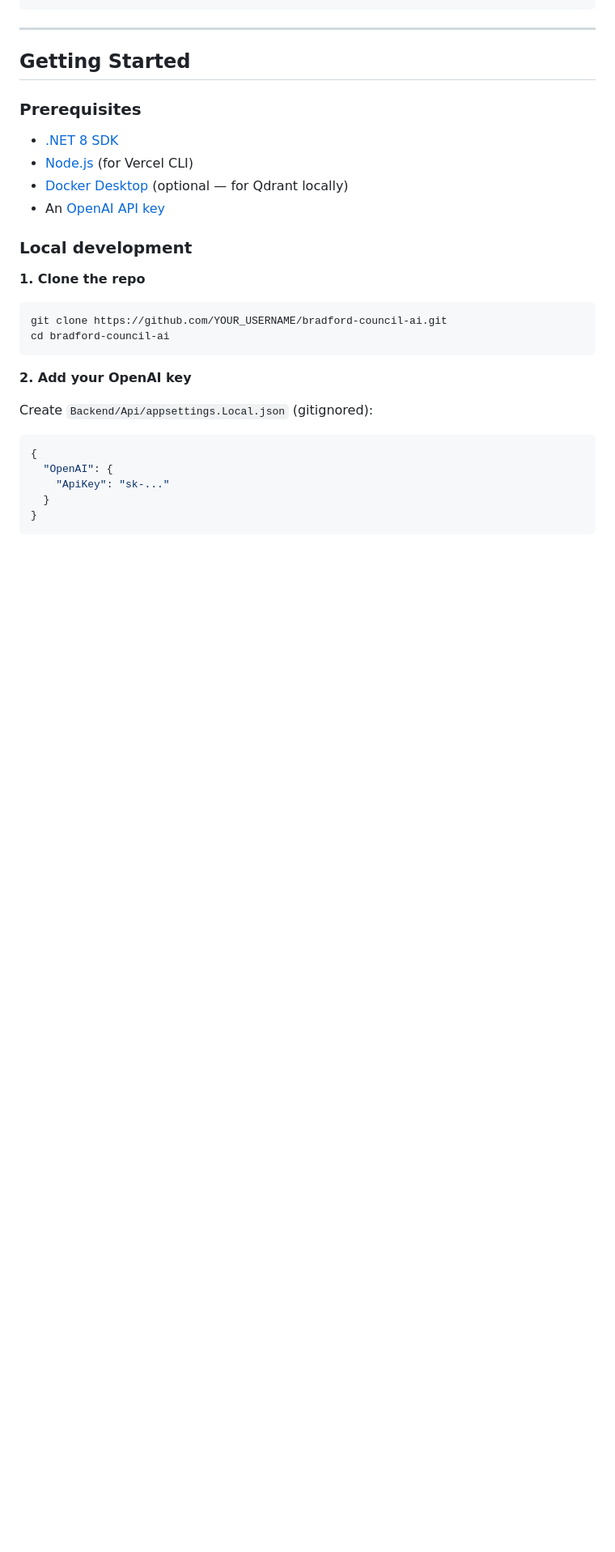
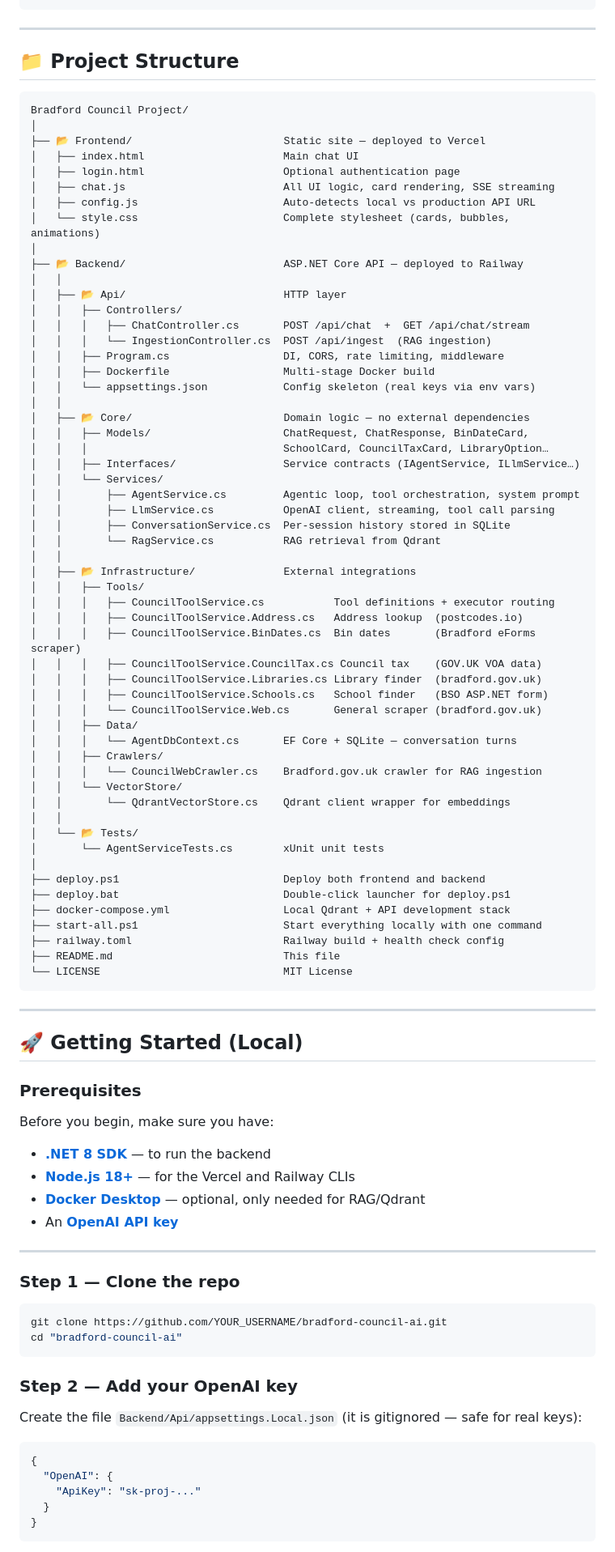
Before and after one commit to ralitabi/Conversational-AI-Agent-Bradford-Council-V2, a Markdown page: README.md, the part around one of its changes. Shown at 81% size. GitHub-like rendering; blank space fills up the shorter version.

Commit message:
Rewrite README with full detail, badges, architecture diagram, and tables

````diff
--- a/README.md
+++ b/README.md
@@ -123,30 +92,96 @@ Bradford Council Project/
 
 ---
 
-## Getting Started
+## 📁 Project Structure
+
+```
+Bradford Council Project/
+│
+├── 📂 Frontend/                        Static site — deployed to Vercel
+│   ├── index.html                      Main chat UI
+│   ├── login.html                      Optional authentication page
+│   ├── chat.js                         All UI logic, card rendering, SSE streaming
+│   ├── config.js                       Auto-detects local vs production API URL
+│   └── style.css                       Complete stylesheet (cards, bubbles, animations)
+│
+├── 📂 Backend/                         ASP.NET Core API — deployed to Railway
+│   │
+│   ├── 📂 Api/                         HTTP layer
+│   │   ├── Controllers/
+│   │   │   ├── ChatController.cs       POST /api/chat  +  GET /api/chat/stream
+│   │   │   └── IngestionController.cs  POST /api/ingest  (RAG ingestion)
+│   │   ├── Program.cs                  DI, CORS, rate limiting, middleware
+│   │   ├── Dockerfile                  Multi-stage Docker build
+│   │   └── appsettings.json            Config skeleton (real keys via env vars)
+│   │
+│   ├── 📂 Core/                        Domain logic — no external dependencies
+│   │   ├── Models/                     ChatRequest, ChatResponse, BinDateCard,
+│   │   │                               SchoolCard, CouncilTaxCard, LibraryOption…
+│   │   ├── Interfaces/                 Service contracts (IAgentService, ILlmService…)
+│   │   └── Services/
+│   │       ├── AgentService.cs         Agentic loop, tool orchestration, system prompt
+│   │       ├── LlmService.cs           OpenAI client, streaming, tool call parsing
+│   │       ├── ConversationService.cs  Per-session history stored in SQLite
+│   │       └── RagService.cs           RAG retrieval from Qdrant
+│   │
+│   ├── 📂 Infrastructure/              External integrations
+│   │   ├── Tools/
+│   │   │   ├── CouncilToolService.cs           Tool definitions + executor routing
+│   │   │   ├── CouncilToolService.Address.cs   Address lookup  (postcodes.io)
+│   │   │   ├── CouncilToolService.BinDates.cs  Bin dates       (Bradford eForms scraper)
+│   │   │   ├── CouncilToolService.CouncilTax.cs Council tax    (GOV.UK VOA data)
+│   │   │   ├── CouncilToolService.Libraries.cs Library finder  (bradford.gov.uk)
+│   │   │   ├── CouncilToolService.Schools.cs   School finder   (BSO ASP.NET form)
+│   │   │   └── CouncilToolService.Web.cs       General scraper (bradford.gov.uk)
+│   │   ├── Data/
+│   │   │   └── AgentDbContext.cs       EF Core + SQLite — conversation turns
+│   │   ├── Crawlers/
+│   │   │   └── CouncilWebCrawler.cs    Bradford.gov.uk crawler for RAG ingestion
+│   │   └── VectorStore/
+│   │       └── QdrantVectorStore.cs    Qdrant client wrapper for embeddings
+│   │
+│   └── 📂 Tests/
+│       └── AgentServiceTests.cs        xUnit unit tests
+│
+├── deploy.ps1                          Deploy both frontend and backend
+├── deploy.bat                          Double-click launcher for deploy.ps1
+├── docker-compose.yml                  Local Qdrant + API development stack
+├── start-all.ps1                       Start everything locally with one command
+├── railway.toml                        Railway build + health check config
+├── README.md                           This file
+└── LICENSE                             MIT License
+```
+
+---
+
+## 🚀 Getting Started (Local)
 
 ### Prerequisites
 
-- [.NET 8 SDK](https://dotnet.microsoft.com/download/dotnet/8.0)
-- [Node.js](https://nodejs.org/) (for Vercel CLI)
-- [Docker Desktop](https://www.docker.com/products/docker-desktop/) (optional — for Qdrant locally)
-- An [OpenAI API key](https://platform.openai.com/api-keys)
+Before you begin, make sure you have:
 
-### Local development
+- [**.NET 8 SDK**](https://dotnet.microsoft.com/download/dotnet/8.0) — to run the backend
+- [**Node.js 18+**](https://nodejs.org/) — for the Vercel and Railway CLIs
+- [**Docker Desktop**](https://www.docker.com/products/docker-desktop/) — optional, only needed for RAG/Qdrant
+- An [**OpenAI API key**](https://platform.openai.com/api-keys)
 
-**1. Clone the repo**
+---
+
+### Step 1 — Clone the repo
+
 ```bash
 git clone https://github.com/YOUR_USERNAME/bradford-council-ai.git
-cd bradford-council-ai
+cd "bradford-council-ai"
 ```
 
-**2. Add your OpenAI key**
+### Step 2 — Add your OpenAI key
 
-Create `Backend/Api/appsettings.Local.json` (gitignored):
+Create the file `Backend/Api/appsettings.Local.json` (it is gitignored — safe for real keys):
+
 ```json
 {
   "OpenAI": {
-    "ApiKey": "sk-..."
+    "ApiKey": "sk-proj-..."
   }
 }
 ```
````
Also changed, not shown: other parts of README.md (+258 -164 lines).
